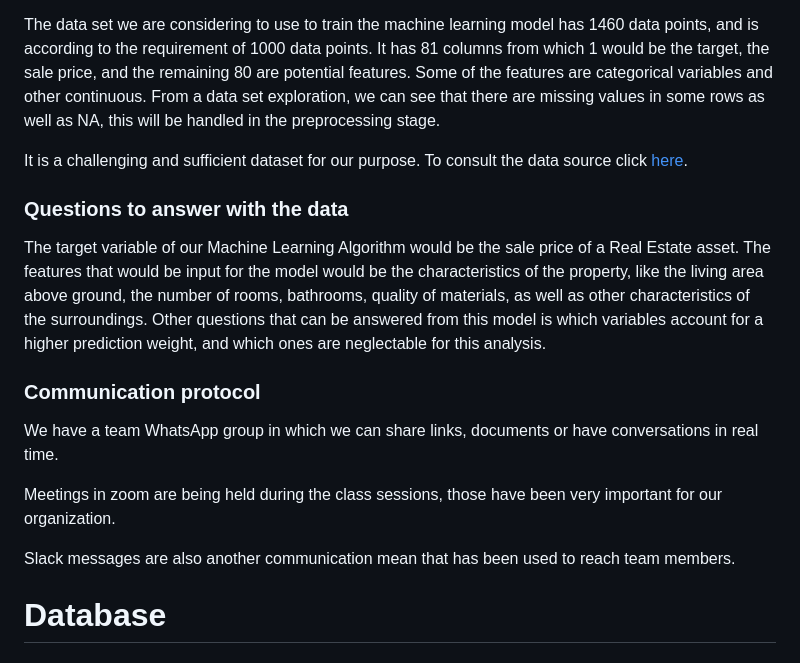
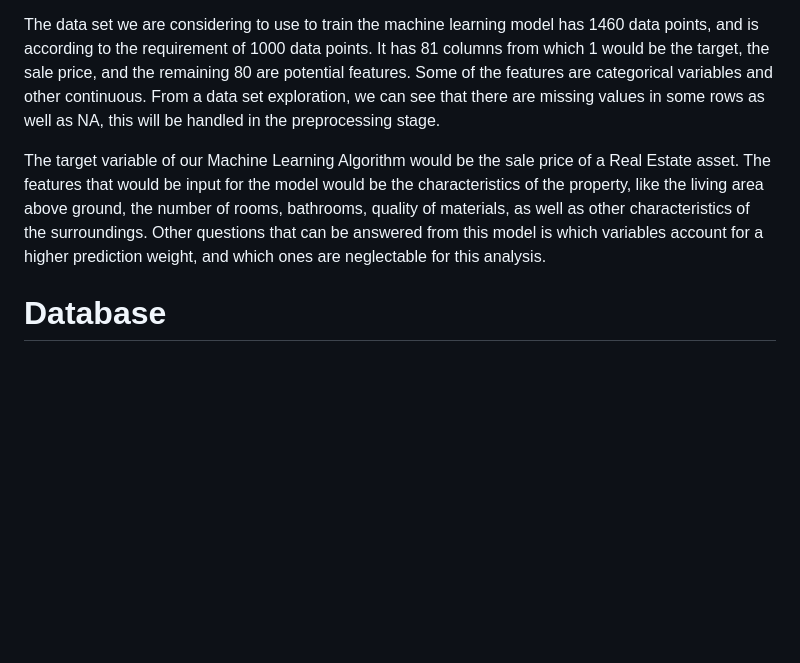
Before and after one commit to NikhilAgrawal12/House_Price_Prediction, a Markdown page: README.md, the part around one of its changes. Rendered like a GitHub page; blank space fills up the shorter version.

```diff
--- a/README.md
+++ b/README.md
@@ -48,19 +19,8 @@ In a search for information that we can use to train our machine learning algori
 The data set we are considering to use to train the machine learning model has 1460 data points, and is according to the requirement of 1000 data points. It has 81 columns from which 1 would be the target, the sale price, and the remaining 80 are potential features.
 Some of the features are categorical variables and other continuous. From a data set exploration, we can see that there are missing values in some rows as well as NA, this will be handled in the preprocessing stage.
 
-It is a challenging and sufficient dataset for our purpose. To consult the data source click [here](https://www.kaggle.com/c/house-prices-advanced-regression-techniques/data).
 
-
-### Questions to answer with the data
 The target variable of our Machine Learning Algorithm would be the sale price of a Real Estate asset. The features that would be input for the model would be the characteristics of the property, like the living area above ground, the number of rooms, bathrooms, quality of materials, as well as other characteristics of the surroundings. Other questions that can be answered from this model is which variables account for a higher prediction weight, and which ones are neglectable for this analysis.
-
-### Communication protocol
-
-We have a team WhatsApp group in which we can share links, documents or have conversations in real time.
-
-Meetings in zoom are being held during the class sessions, those have been very important for our organization.
-
-Slack messages are also another communication mean that has been used to reach team members.
 
 # Database
 ### Description of the data
```
Also changed, not shown: other parts of README.md (+2 -76 lines).
